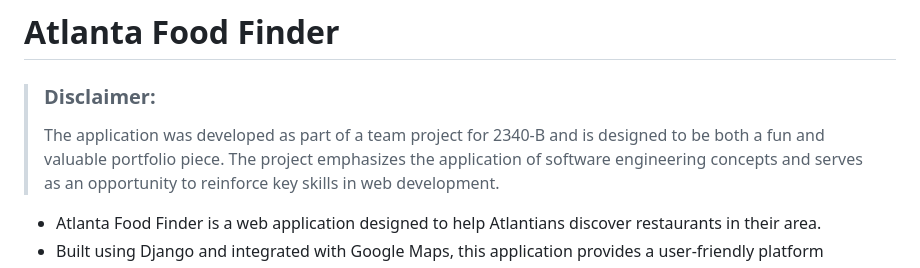
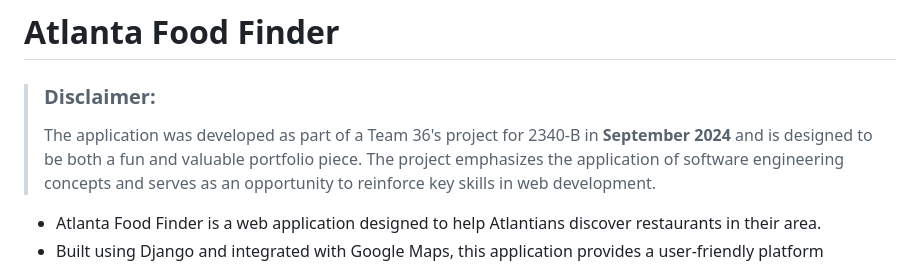
Before and after one commit to CS2340-Team-36/atlanta_food_finder, a Markdown page: README.md, the part around the change. GitHub-like rendering.

```diff
--- a/README.md
+++ b/README.md
@@ -1,7 +1,7 @@
 # Atlanta Food Finder
 
 > ### Disclaimer:
-> The application was developed as part of a team project for 2340-B and is designed to be both a fun and valuable portfolio piece.
+> The application was developed as part of a Team 36's project for 2340-B in **September 2024** and is designed to be both a fun and valuable portfolio piece.
 > The project emphasizes the application of software engineering concepts and serves as an opportunity to reinforce key skills in web development.
 
 * Atlanta Food Finder is a web application designed to help Atlantians discover restaurants in their area.
```
